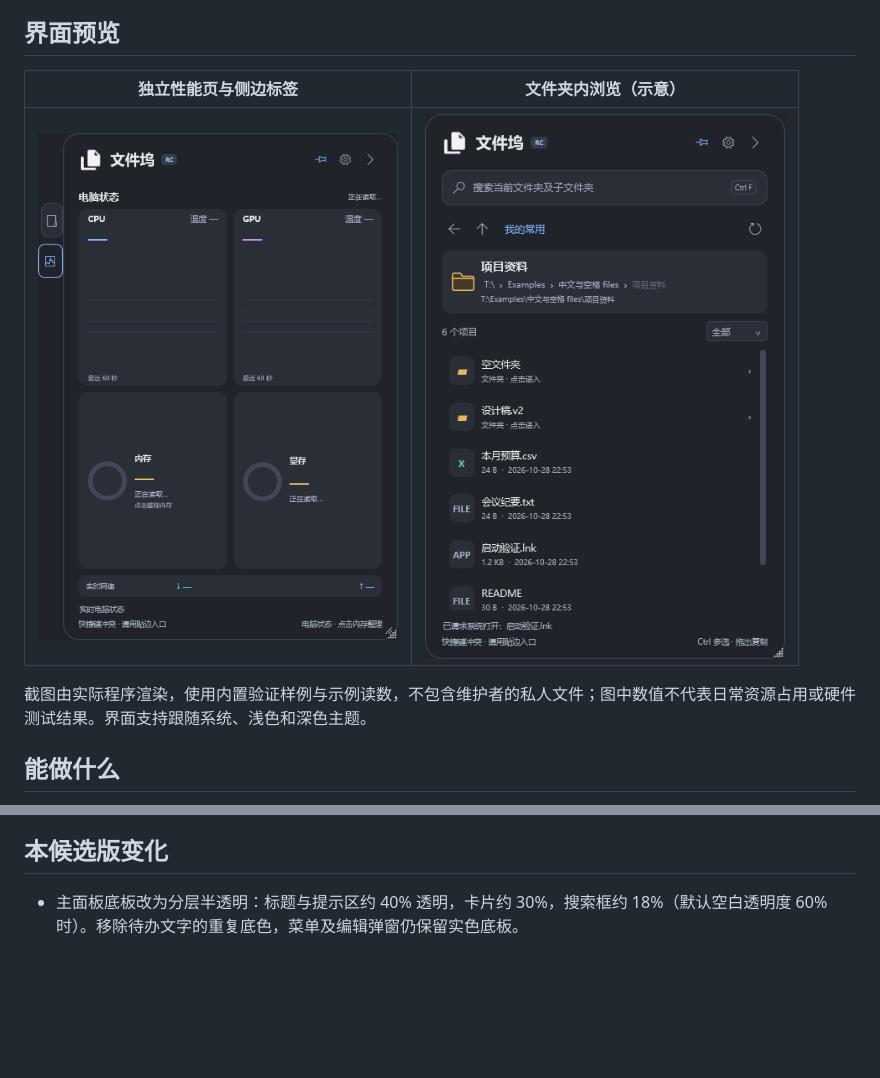
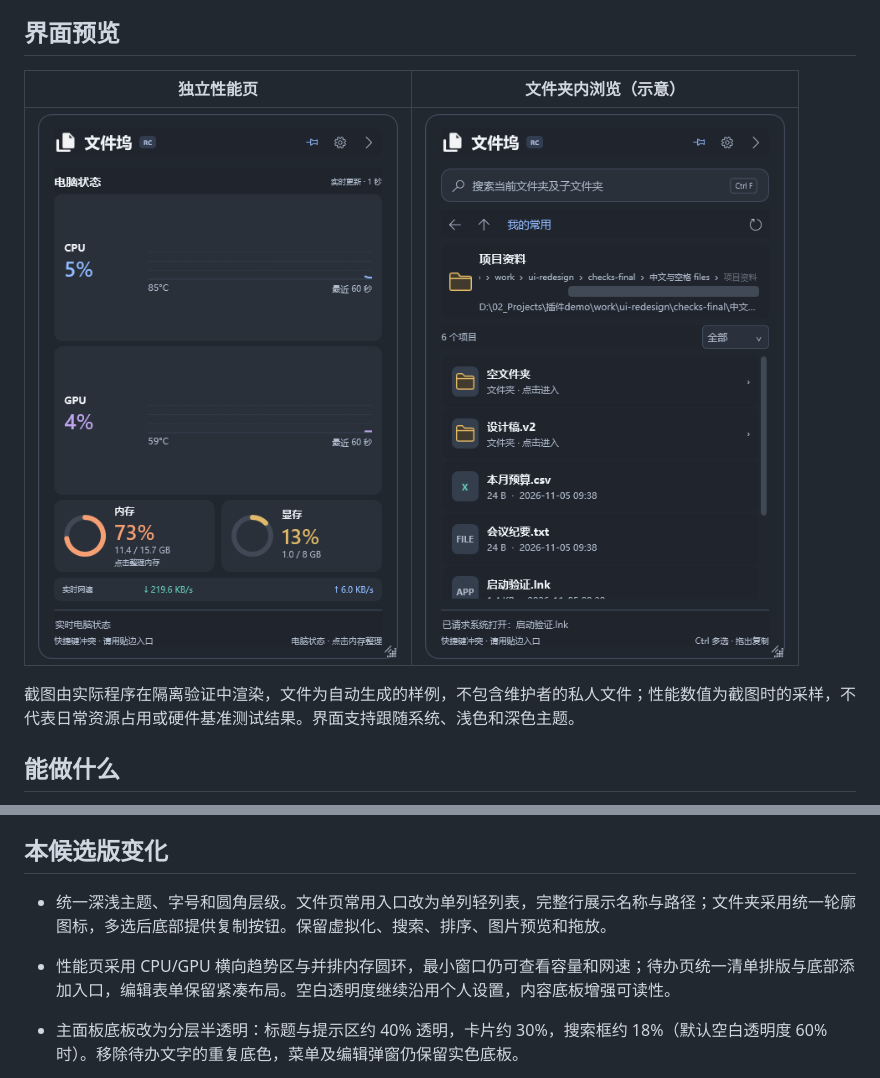
Before and after one commit to dream-shan/file-dock, a Markdown page: README.md, 2 parts joined by grey strips. GitHub-like rendering; pictures changed too: docs/images/folder-browser.png, docs/images/home-dark.png; blank space fills up the shorter version.

```diff
--- a/README.md
+++ b/README.md
@@ -8,5 +8,5 @@ Windows 桌面文件坞：贴边唤出，快速浏览与递归搜索常用文件
 
 ## 界面预览
 
-| 独立性能页与侧边标签 | 文件夹内浏览（示意） |
+| 独立性能页 | 文件夹内浏览（示意） |
 | --- | --- |
@@ -14,5 +14,5 @@ Windows 桌面文件坞：贴边唤出，快速浏览与递归搜索常用文件
 
-截图由实际程序渲染，使用内置验证样例与示例读数，不包含维护者的私人文件；图中数值不代表日常资源占用或硬件测试结果。界面支持跟随系统、浅色和深色主题。
+截图由实际程序在隔离验证中渲染，文件为自动生成的样例，不包含维护者的私人文件；性能数值为截图时的采样，不代表日常资源占用或硬件基准测试结果。界面支持跟随系统、浅色和深色主题。
 
 ## 能做什么
 
@@ -129,6 +129,9 @@ sc.exe delete FileDockTemperature
 
 ## 本候选版变化
 
+- 统一深浅主题、字号和圆角层级。文件页常用入口改为单列轻列表，完整行展示名称与路径；文件夹采用统一轮廓图标，多选后底部提供复制按钮。保留虚拟化、搜索、排序、图片预览和拖放。
+- 性能页采用 CPU/GPU 横向趋势区与并排内存圆环，最小窗口仍可查看容量和网速；待办页统一清单排版与底部添加入口，编辑表单保留紧凑布局。空白透明度继续沿用个人设置，内容底板增强可读性。
+
 - 主面板底板改为分层半透明：标题与提示区约 40% 透明，卡片约 30%，搜索框约 18%（默认空白透明度 60% 时）。移除待办文字的重复底色，菜单及编辑弹窗仍保留实色底板。
 - 默认贴边展开取消横向留白，停靠位置随宽度调整保持贴边；拖离边缘后保留自由位置，靠近边缘可重新停靠。旧版靠近停靠边缘的位置自动迁移，保留纵向位置和个人数据。
 
```
Also changed, not shown: other parts of README.md (+1 -1 lines), 17 other files.
